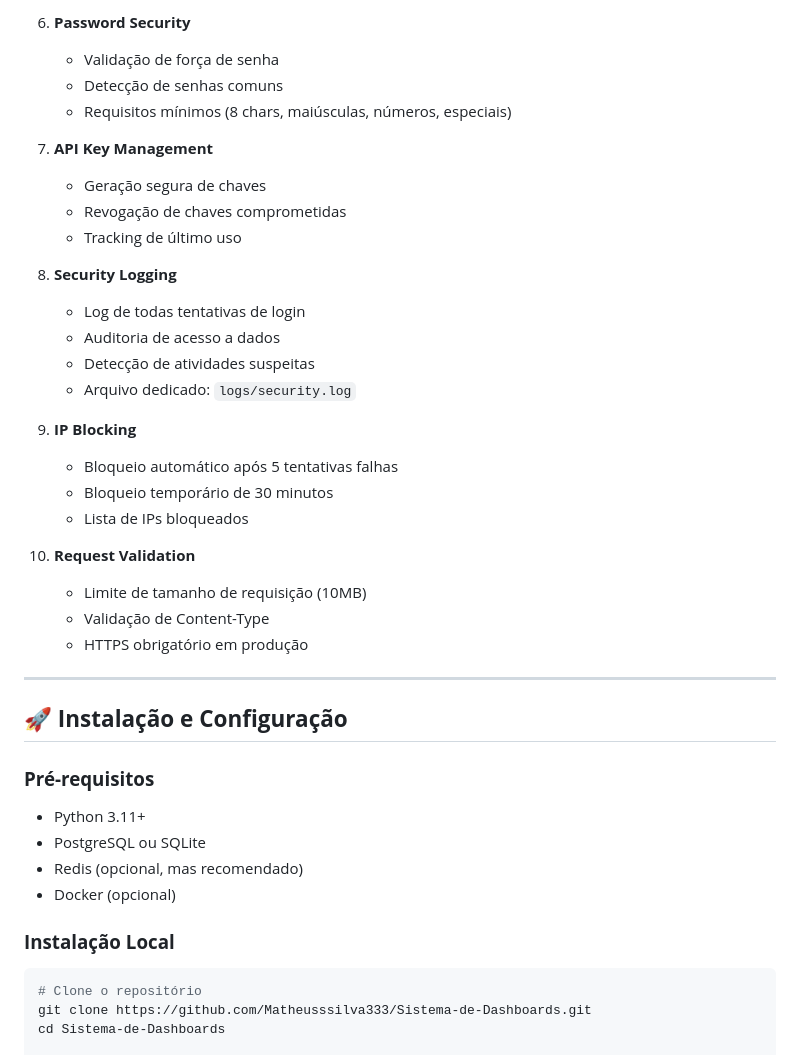
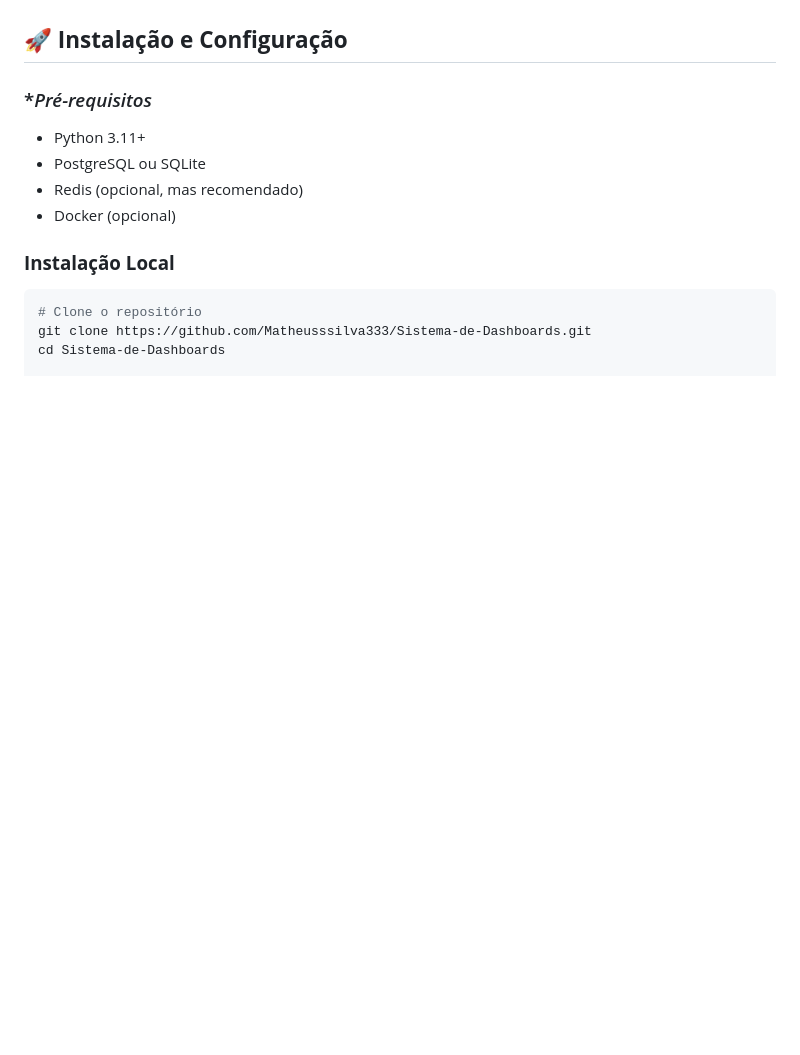
Before and after one commit to Matheusssilva333/Sistema-de-Dashboards, a Markdown page: README.md, the part around one of its changes. Drawn GitHub-style; blank space fills up the shorter version.

```diff
--- a/README.md
+++ b/README.md
@@ -84,34 +40,7 @@ Este sistema foi desenhado especificamente para atender às necessidades de agê
-6. **Password Security**
-   - Validação de força de senha
-   - Detecção de senhas comuns
-   - Requisitos mínimos (8 chars, maiúsculas, números, especiais)
-
-7. **API Key Management**
-   - Geração segura de chaves
-   - Revogação de chaves comprometidas
-   - Tracking de último uso
-
-8. **Security Logging**
-   - Log de todas tentativas de login
-   - Auditoria de acesso a dados
-   - Detecção de atividades suspeitas
-   - Arquivo dedicado: `logs/security.log`
-
-9. **IP Blocking**
-   - Bloqueio automático após 5 tentativas falhas
-   - Bloqueio temporário de 30 minutos
-   - Lista de IPs bloqueados
-
-10. **Request Validation**
-    - Limite de tamanho de requisição (10MB)
-    - Validação de Content-Type
-    - HTTPS obrigatório em produção
-
----
 
 ## 🚀 **Instalação e Configuração**
 
-### **Pré-requisitos**
+### **Pré-requisitos*
 - Python 3.11+
 - PostgreSQL ou SQLite
 - Redis (opcional, mas recomendado)
```
Also changed, not shown: other parts of README.md (+0 -44 lines).
